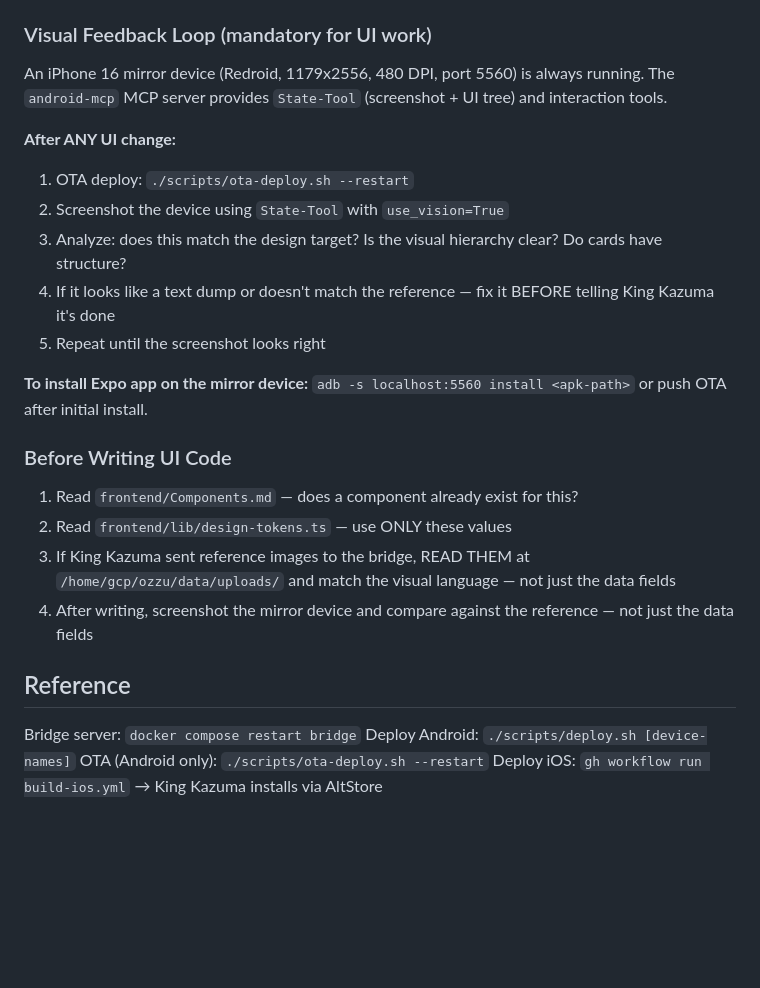
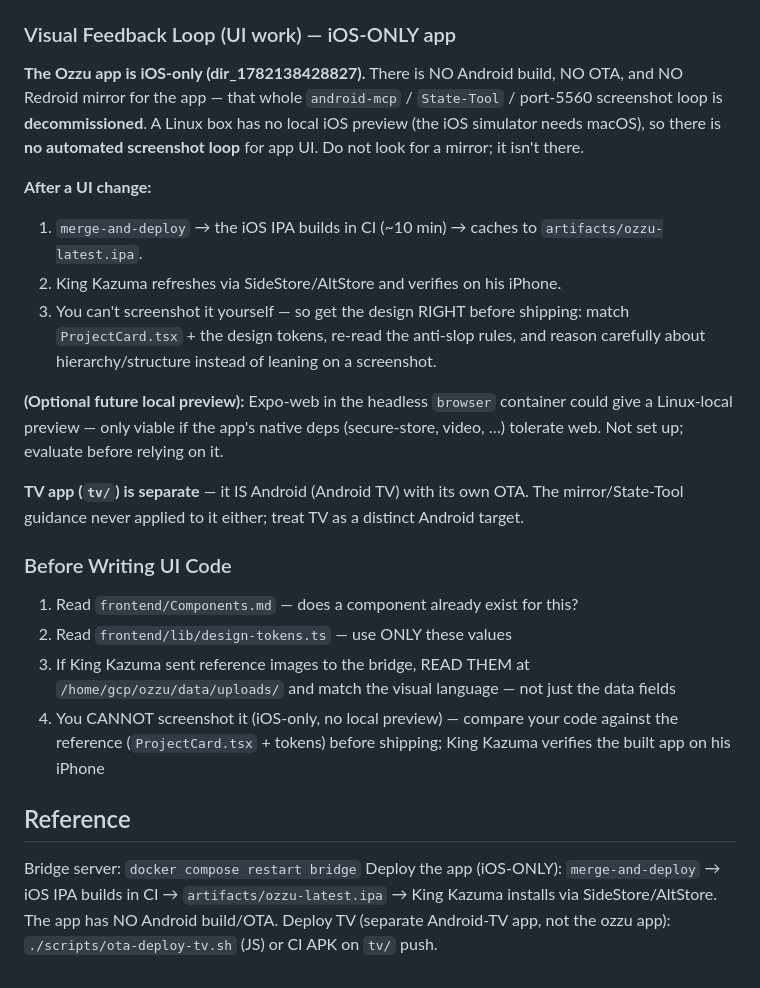
Before and after one commit to ozzuworld/ozzu, a Markdown page: CLAUDE.md, the part around the change. GitHub-like rendering; blank space fills up the shorter version.

```diff
--- a/CLAUDE.md
+++ b/CLAUDE.md
@@ -127,29 +127,27 @@ You tend to produce "AI slop" — generic layouts that show data but have no vis
 6. **Font hierarchy.** Title: 15px semibold white. Subtitle/description: 12px normal tertiary. Metadata: 10-11px disabled. Never use the same size+weight+color for different levels of information.
 7. **Interactive feedback.** Pressables need: opacity change OR scale animation on press. Reference: `ProjectCard.tsx` uses `scale: 0.98` + `opacity: 0.92`.
 
-### Visual Feedback Loop (mandatory for UI work)
-An iPhone 16 mirror device (Redroid, 1179x2556, 480 DPI, port 5560) is always running.
-The `android-mcp` MCP server provides `State-Tool` (screenshot + UI tree) and interaction tools.
+### Visual Feedback Loop (UI work) — iOS-ONLY app
 
-**After ANY UI change:**
-1. OTA deploy: `./scripts/ota-deploy.sh --restart`
-2. Screenshot the device using `State-Tool` with `use_vision=True`
-3. Analyze: does this match the design target? Is the visual hierarchy clear? Do cards have structure?
-4. If it looks like a text dump or doesn't match the reference — fix it BEFORE telling King Kazuma it's done
-5. Repeat until the screenshot looks right
+**The Ozzu app is iOS-only (dir_1782138428827).** There is NO Android build, NO OTA, and NO Redroid mirror for the app — that whole `android-mcp` / `State-Tool` / port-5560 screenshot loop is **decommissioned**. A Linux box has no local iOS preview (the iOS simulator needs macOS), so there is **no automated screenshot loop** for app UI. Do not look for a mirror; it isn't there.
 
-**To install Expo app on the mirror device:**
-`adb -s localhost:5560 install <apk-path>` or push OTA after initial install.
+**After a UI change:**
+1. `merge-and-deploy` → the iOS IPA builds in CI (~10 min) → caches to `artifacts/ozzu-latest.ipa`.
+2. King Kazuma refreshes via SideStore/AltStore and verifies on his iPhone.
+3. You can't screenshot it yourself — so get the design RIGHT before shipping: match `ProjectCard.tsx` + the design tokens, re-read the anti-slop rules, and reason carefully about hierarchy/structure instead of leaning on a screenshot.
+
+**(Optional future local preview):** Expo-web in the headless `browser` container could give a Linux-local preview — only viable if the app's native deps (secure-store, video, …) tolerate web. Not set up; evaluate before relying on it.
+
+**TV app (`tv/`) is separate** — it IS Android (Android TV) with its own OTA. The mirror/State-Tool guidance never applied to it either; treat TV as a distinct Android target.
 
 ### Before Writing UI Code
 1. Read `frontend/Components.md` — does a component already exist for this?
 2. Read `frontend/lib/design-tokens.ts` — use ONLY these values
 3. If King Kazuma sent reference images to the bridge, READ THEM at `/home/gcp/ozzu/data/uploads/` and match the visual language — not just the data fields
-4. After writing, screenshot the mirror device and compare against the reference — not just the data fields
+4. You CANNOT screenshot it (iOS-only, no local preview) — compare your code against the reference (`ProjectCard.tsx` + tokens) before shipping; King Kazuma verifies the built app on his iPhone
 
 ## Reference
 
 Bridge server: `docker compose restart bridge`
-Deploy Android: `./scripts/deploy.sh [device-names]`
-OTA (Android only): `./scripts/ota-deploy.sh --restart`
-Deploy iOS: `gh workflow run build-ios.yml` → King Kazuma installs via AltStore
+Deploy the app (iOS-ONLY): `merge-and-deploy` → iOS IPA builds in CI → `artifacts/ozzu-latest.ipa` → King Kazuma installs via SideStore/AltStore. The app has NO Android build/OTA.
+Deploy TV (separate Android-TV app, not the ozzu app): `./scripts/ota-deploy-tv.sh` (JS) or CI APK on `tv/` push.
```
Also changed, not shown: .claude/rules/pipeline.md (+33 -46 lines), INVENTORY.md (+9 -5 lines).
